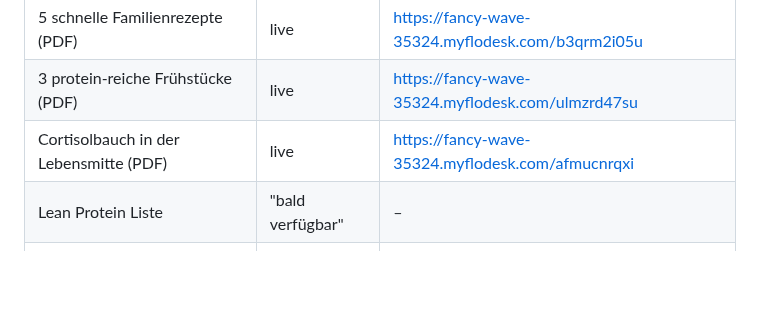
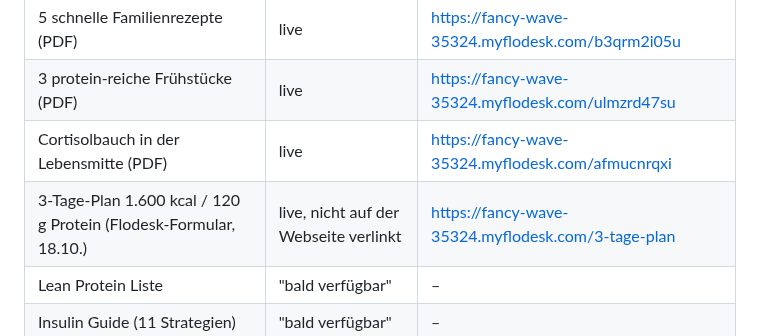
Before and after one commit to amirprada/Shramba, a Markdown page: selma-ads/kunde/webseite.md, the part around the change. GitHub-like rendering; blank space fills up the shorter version.

```diff
--- a/selma-ads/kunde/webseite.md
+++ b/selma-ads/kunde/webseite.md
@@ -33,6 +33,7 @@ auf dem Server, hier nicht vorhanden.
 | 5 schnelle Familienrezepte (PDF) | live | https://fancy-wave-35324.myflodesk.com/b3qrm2i05u |
 | 3 protein-reiche Frühstücke (PDF) | live | https://fancy-wave-35324.myflodesk.com/ulmzrd47su |
 | Cortisolbauch in der Lebensmitte (PDF) | live | https://fancy-wave-35324.myflodesk.com/afmucnrqxi |
+| 3-Tage-Plan 1.600 kcal / 120 g Protein (Flodesk-Formular, 18.10.) | live, nicht auf der Webseite verlinkt | https://fancy-wave-35324.myflodesk.com/3-tage-plan |
 | Lean Protein Liste | "bald verfügbar" | – |
 | Insulin Guide (11 Strategien) | "bald verfügbar" | – |
 | Ballaststoff-Hebel | "bald verfügbar" | – |
```
Also changed, not shown: selma-ads/youtube/2026-43.md (+13 -9 lines).
